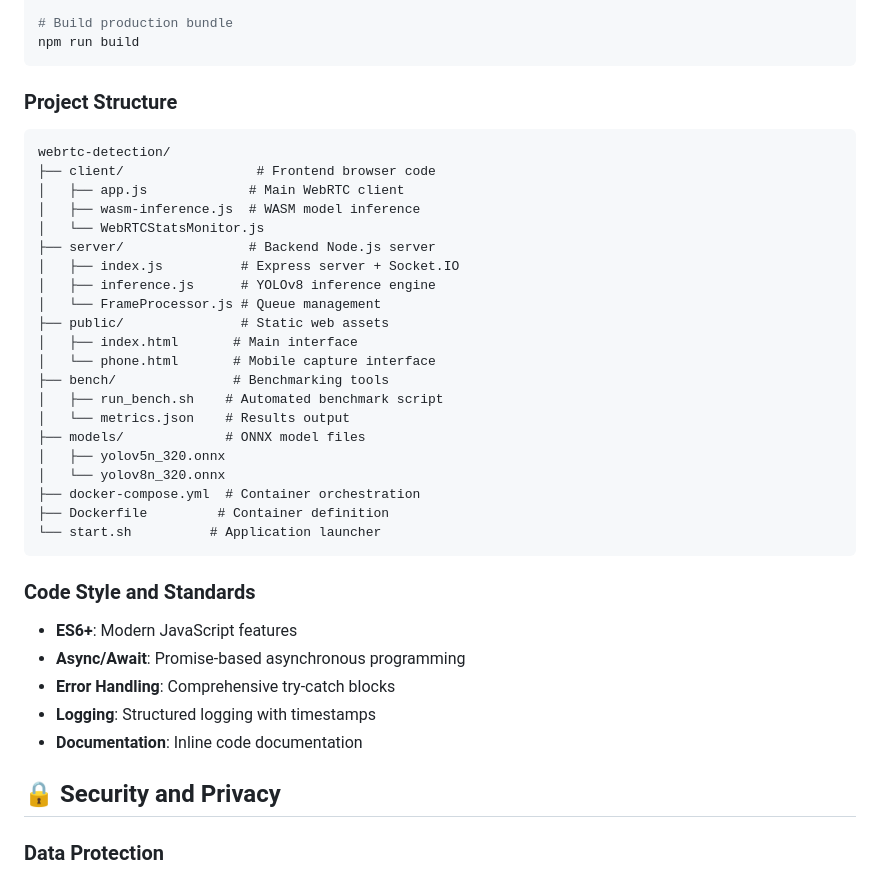
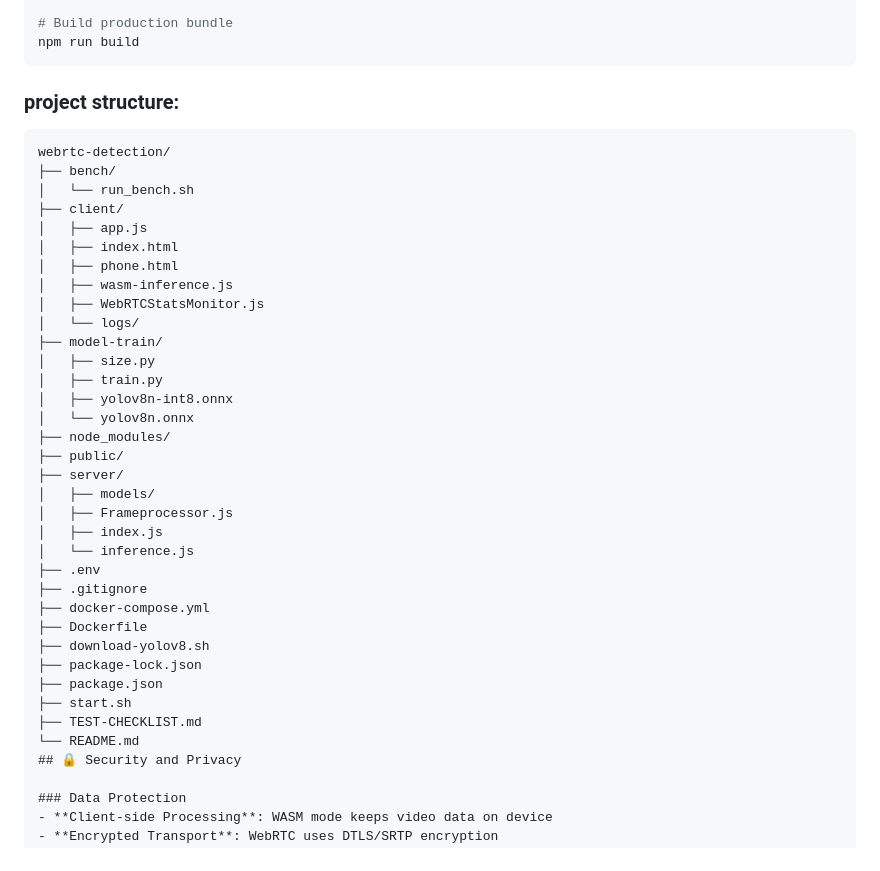
Before and after one commit to sagarrajak245/Real-time-WebRTC-VLM-Multi-Object-Detection, a Markdown page: README.md, the part around the change. Rendered like a GitHub page.

````diff
--- a/README.md
+++ b/README.md
@@ -733,39 +733,40 @@ npm test
 # Build production bundle
 npm run build
 ```
-
-### Project Structure
+### project structure:
 ```
 webrtc-detection/
-├── client/                 # Frontend browser code
-│   ├── app.js             # Main WebRTC client
-│   ├── wasm-inference.js  # WASM model inference
-│   └── WebRTCStatsMonitor.js
-├── server/                # Backend Node.js server
-│   ├── index.js          # Express server + Socket.IO
-│   ├── inference.js      # YOLOv8 inference engine
-│   └── FrameProcessor.js # Queue management
-├── public/               # Static web assets
-│   ├── index.html       # Main interface
-│   └── phone.html       # Mobile capture interface
-├── bench/               # Benchmarking tools
-│   ├── run_bench.sh    # Automated benchmark script
-│   └── metrics.json    # Results output
-├── models/             # ONNX model files
-│   ├── yolov5n_320.onnx
-│   └── yolov8n_320.onnx
-├── docker-compose.yml  # Container orchestration
-├── Dockerfile         # Container definition
-└── start.sh          # Application launcher
-```
-
-### Code Style and Standards
-- **ES6+**: Modern JavaScript features
-- **Async/Await**: Promise-based asynchronous programming
-- **Error Handling**: Comprehensive try-catch blocks
-- **Logging**: Structured logging with timestamps
-- **Documentation**: Inline code documentation
-
+├── bench/
+│   └── run_bench.sh
+├── client/
+│   ├── app.js
+│   ├── index.html
+│   ├── phone.html
+│   ├── wasm-inference.js
+│   ├── WebRTCStatsMonitor.js
+│   └── logs/
+├── model-train/
+│   ├── size.py
+│   ├── train.py
+│   ├── yolov8n-int8.onnx
+│   └── yolov8n.onnx
+├── node_modules/
+├── public/
+├── server/
+│   ├── models/
+│   ├── Frameprocessor.js
+│   ├── index.js
+│   └── inference.js
+├── .env
+├── .gitignore
+├── docker-compose.yml
+├── Dockerfile
+├── download-yolov8.sh
+├── package-lock.json
+├── package.json
+├── start.sh
+├── TEST-CHECKLIST.md
+└── README.md
 ## 🔒 Security and Privacy
 
 ### Data Protection
````
